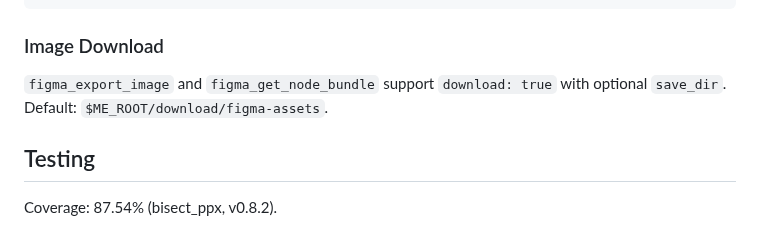
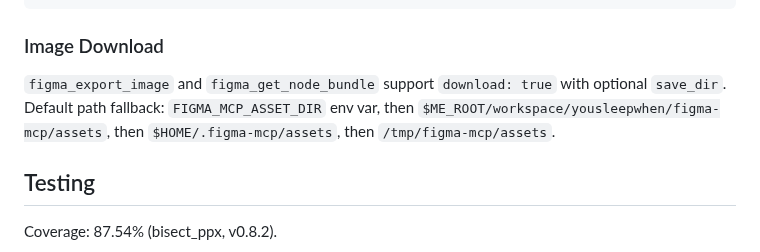
Before and after one commit to jeong-sik/figma-mcp, a Markdown page: README.md, the part around the change. Drawn GitHub-style.

Commit message:
fix(readme): correct image download default path to match figma_config.ml
The README claimed $ME_ROOT/download/figma-assets but actual default
resolves via Figma_config.Asset.dir fallback chain.

Co-Authored-By: Claude Opus 4.6 <noreply@anthropic.com>

```diff
--- a/README.md
+++ b/README.md
@@ -291,7 +291,7 @@ Structural similarity between Figma render and HTML render. Implemented via Imag
 
 ### Image Download
 
-`figma_export_image` and `figma_get_node_bundle` support `download: true` with optional `save_dir`. Default: `$ME_ROOT/download/figma-assets`.
+`figma_export_image` and `figma_get_node_bundle` support `download: true` with optional `save_dir`. Default path fallback: `FIGMA_MCP_ASSET_DIR` env var, then `$ME_ROOT/workspace/yousleepwhen/figma-mcp/assets`, then `$HOME/.figma-mcp/assets`, then `/tmp/figma-mcp/assets`.
 
 ## Testing
 
```
